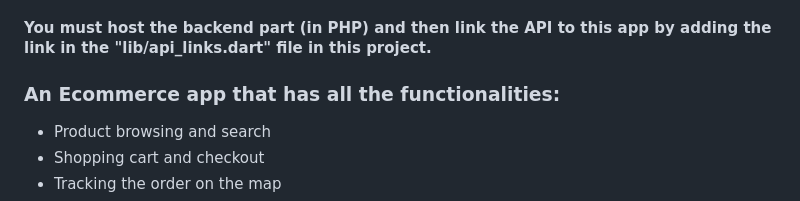
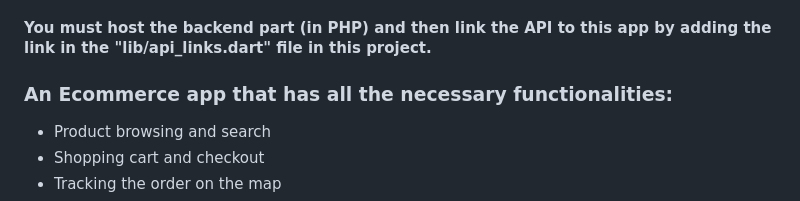
Before and after one commit to MMN20/my-ecommerce-user-flutter-php, a Markdown page: README.md, the part around the change. Drawn GitHub-style.

```diff
--- a/README.md
+++ b/README.md
@@ -6,7 +6,7 @@
 
 
 
- ### An Ecommerce app that has all the functionalities:
+ ### An Ecommerce app that has all the necessary functionalities:
 
  - Product browsing and search
  - Shopping cart and checkout
```
